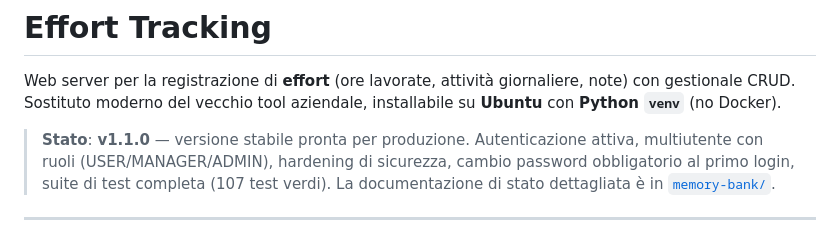
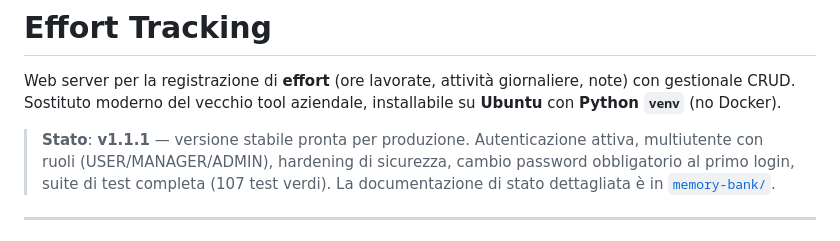
Before and after one commit to Maxster81/efftrack, a Markdown page: README.md, the part around the change. Rendered like a GitHub page.

Commit message:
docs(readme): align version reference to v1.1.1

```diff
--- a/README.md
+++ b/README.md
@@ -4,7 +4,7 @@ Web server per la registrazione di **effort** (ore lavorate, attività giornalie
 gestionale CRUD. Sostituto moderno del vecchio tool aziendale, installabile su **Ubuntu** con
 **Python `venv`** (no Docker).
 
-> **Stato**: **v1.1.0** — versione stabile pronta per produzione.
+> **Stato**: **v1.1.1** — versione stabile pronta per produzione.
 > Autenticazione attiva, multiutente con ruoli (USER/MANAGER/ADMIN), hardening di sicurezza,
 > cambio password obbligatorio al primo login, suite di test completa (107 test verdi). La documentazione di stato dettagliata è in
 > [`memory-bank/`](./memory-bank/).
```
